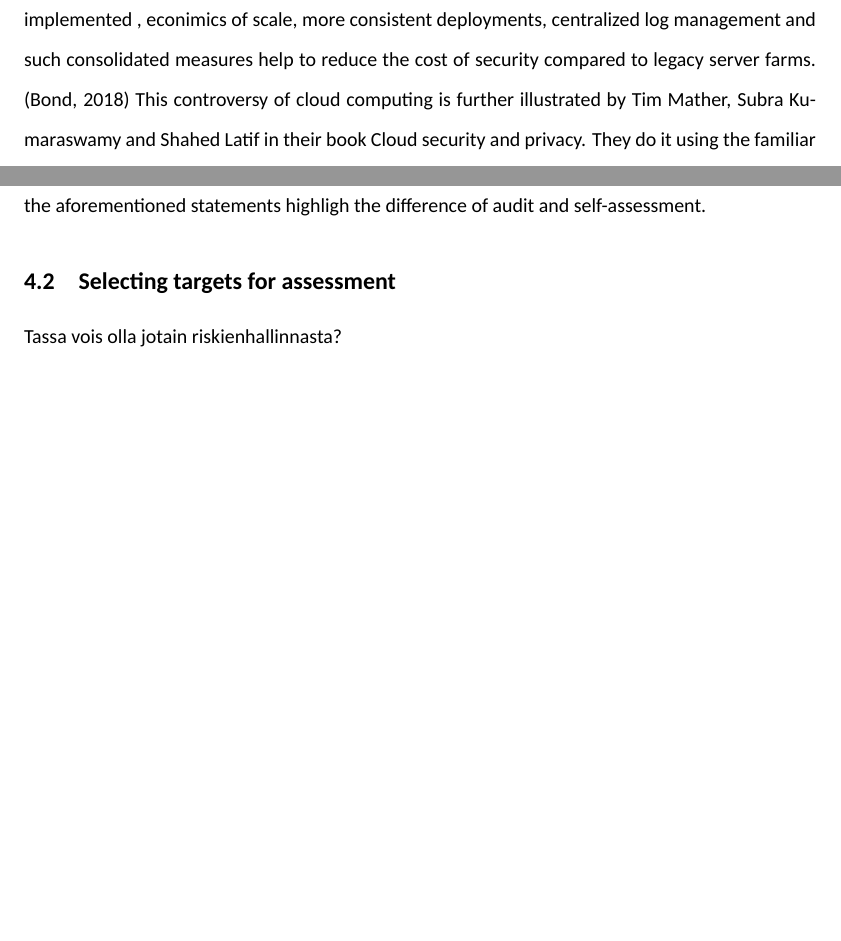
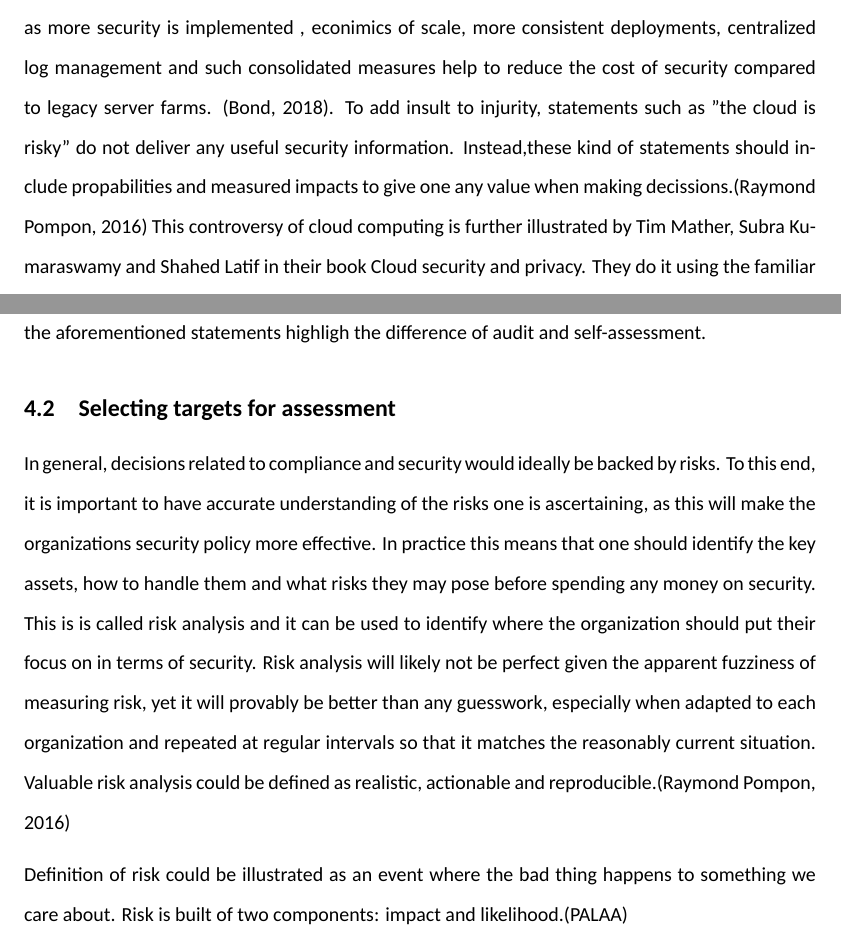
Before and after one commit to kissavideot/thesis, a LaTeX thesis (thesis-new.tex): two parts of pages 6 and 27 of 28 before the commit and two parts of pages 6 and 28 of 29 after it, joined at a grey line, cut so that both start at the same text, the shorter picture padded with empty space. Compiled offline with XeLaTeX.

Commit message:
2019-01-10-2

```diff
--- a/thesis-new.tex
+++ b/thesis-new.tex
@@ -110,7 +110,7 @@ The cloud sign in network and software diagrams has been used for many years to
 \par
 In their papar "Cloud computing and security" Xingming Sun,Zhaoqing Pan and Elisa Bertino gave us the following definition of cloud computing that gives another insight to the meaning of cloud computing and the inherit security aspects therein: Cloud computing is generally built from hardware and software components residing in one or more data centers within a single organization and used for sharing resources of those data centers amongst several customers or services. To put it another way, cloud computing is similar to large pool of resources that are abstracted and virtualized to provide computing, storage, applications and services that are delivered from the shared pool. Given that the pooling of resources is so concentrated and the architecture to deliver this service is so complex it is a given that there are several things that need to be investigated from technological and management perspectives when it comes to cloud computing security. Examples of these areas to investigate include security architecture model, data security, cloud computing encryption, privacy protection, access control and authentication, virtualization security and others such as customer isolation and cross-domain service security.(Xingming Sun,Zhaoqing Pan and Elisa Bertino, 2018)
 \par
-There is seemingly some consensus that by placing all customer data and services in cloud would mean that successful attacker could gain access to large quantities of confidential information, meaning that the risk of data loss of security breach is higher in cloud than in traditional enterprise datacenters. This idea has its basis in the thinking that the cloud service provider and its infrastructure is more lucrative target than traditional data center. On the other hand, there is consensus that cloud can be more secure than traditional datacenter. Reasoning being that it is easier to protect larger quantities of services in fewer locations and it would also be easier to use the latest technologies of protection in centralized manner. Also, given that costs tend to increase as more security is implemented , econimics of scale, more consistent deployments, centralized log management and such consolidated measures help to reduce the cost of security compared to legacy server farms. (Bond, 2018)
+There is seemingly some consensus that by placing all customer data and services in cloud would mean that successful attacker could gain access to large quantities of confidential information, meaning that the risk of data loss of security breach is higher in cloud than in traditional enterprise datacenters. This idea has its basis in the thinking that the cloud service provider and its infrastructure is more lucrative target than traditional data center. On the other hand, there is consensus that cloud can be more secure than traditional datacenter. Reasoning being that it is easier to protect larger quantities of services in fewer locations and it would also be easier to use the latest technologies of protection in centralized manner. Also, given that costs tend to increase as more security is implemented , econimics of scale, more consistent deployments, centralized log management and such consolidated measures help to reduce the cost of security compared to legacy server farms. (Bond, 2018). To add insult to injurity, statements such as "the cloud is risky" do not deliver any useful security information. Instead,these kind of statements should include propabilities and measured impacts to give one any value when making decissions.(Raymond Pompon, 2016)
 This controversy of cloud computing is further illustrated by Tim Mather, Subra Kumaraswamy and Shahed Latif in their book Cloud security and privacy. They do it using the familiar "mind the gap" -sign seen (and heard) in the London subway. Principle is that while we constantly hear the choir of "cloud computing good" we also get to hear the "could security bad" verse. Mind the gap meaning that one has to watch his step. Yet it is apparently not clear what is wrong with the cloud security.(Tim Mather, Subra Kumaraswamy and Shahed Latif 2009).
 This thesis tries to find answers to what that might mean and what should be taken into an account when evaluating ones cloud posture.
 \subsection{Objective of the study: creating criteria-based self-assessment}
@@ -324,7 +333,10 @@ Another definition of the term auditing refers to the accounting of user activit
 Cloud offers multitude of options to provide security, yet it largely depends on the requirements and talent available to implement those security features in practice. It is key to understand that the implementation of security in cloud is slightly different from what it is with on-premise or traditional deployments. (Prashant Priyam, 2018)
 Oxford dictionary definition of audit states that the audit is an official inspection of entitys accounts by an independent auditor. (Oxford dictionaries, 2018). Another definition of audit is given by Ben Halpert in his book Auditing Cloud Computing: A Security and Privacy Guide as follows: Audit is an method of assuring that certain standard or practice is implemented and this is done by the auditor systematically examining the evidence for the compliance against given criteria. (Halpert 2011). We believe that the aforementioned statements highligh the difference of audit and self-assessment.
 \subsection{Selecting targets for assessment}
-Tassa vois olla jotain riskienhallinnasta?
+In general, decisions related to compliance and security would ideally be backed by risks. To this end, it is important to have accurate understanding of the risks one is ascertaining, as this will make the organizations security policy more effective.
+In practice this means that one should identify the key assets, how to handle them and what risks they may pose before spending any money on security. This is is called risk analysis and it can be used to identify where the organization should put their focus on in terms of security. Risk analysis will likely not be perfect given the apparent fuzziness of measuring risk, yet it will provably be better than any guesswork, especially when adapted to each organization and repeated at regular intervals so that it matches the reasonably current situation. Valuable risk analysis could be defined as realistic, actionable and reproducible.(Raymond Pompon, 2016)
+\par
+Definition of risk could be illustrated as an event where the bad thing happens to something we care about. Risk is built of two components: impact and likelihood.(PALAA)
 \subsection{Controls to assess}
 According to Chris Jacksons book Network Security Auditing (2010) There are three main categories of controls:
 \begin{description}
```
Also changed, not shown: thesis-new.pdf, thesis-new.tex (11 more changed lines), 1 other file.
